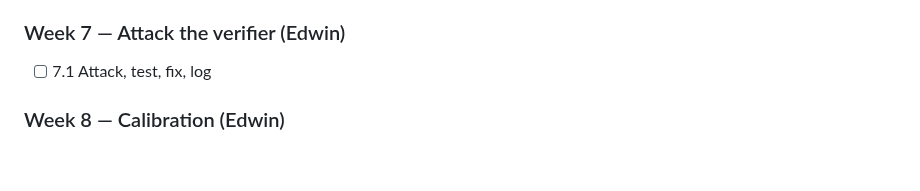
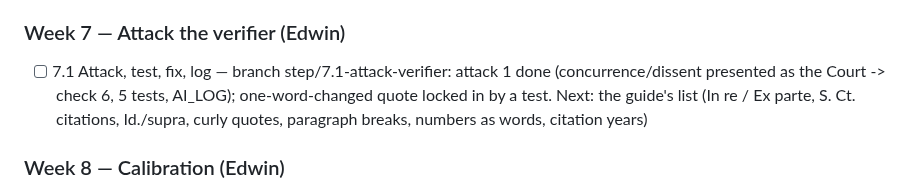
Before and after one commit to Edwinuniv/Case-Law-Research-Assistant, a Markdown page: CLAUDE.md, the part around the change. Rendered like a GitHub page; blank space fills up the shorter version.

Commit message:
CLAUDE.md: progress - Week 7 attack 1 done
Co-Authored-By: Claude Opus 5.5 <noreply@anthropic.com>

```diff
--- a/CLAUDE.md
+++ b/CLAUDE.md
@@ -129,7 +129,7 @@ Step numbers and names below match the guide's headings exactly. Status as of 20
 - [ ] 6.3 Fill the online database with the seed script
 
 ### Week 7 — Attack the verifier (Edwin)
-- [ ] 7.1 Attack, test, fix, log
+- [ ] 7.1 Attack, test, fix, log — branch step/7.1-attack-verifier: attack 1 done (concurrence/dissent presented as the Court -> check 6, 5 tests, AI_LOG); one-word-changed quote locked in by a test. Next: the guide's list (In re / Ex parte, S. Ct. citations, Id./supra, curly quotes, paragraph breaks, numbers as words, citation years)
 
 ### Week 8 — Calibration (Edwin)
 - [x] 8.1 Write the rule before measuring — branch step/8.1-threshold-rule: EVALUATION.md, committed 2026-10-26 before any evaluation run
```
